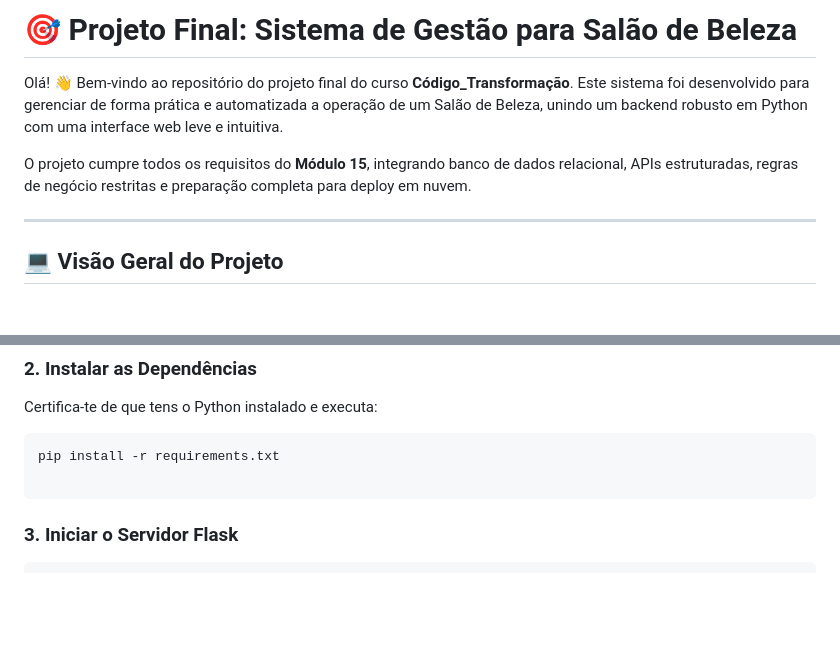
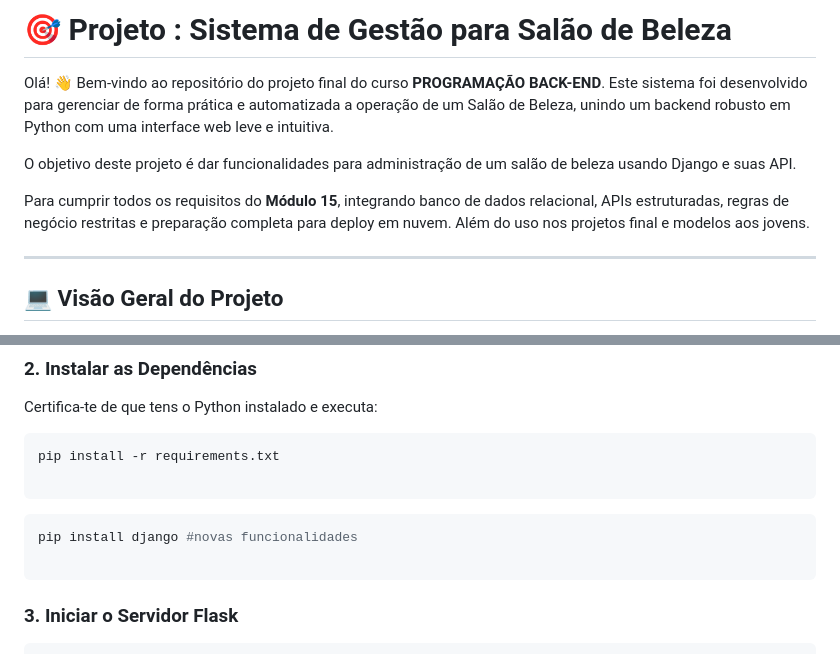
Before and after one commit to ivanpaulinodasilva/projetos_cdt, a Markdown page: README.md, 2 parts joined by grey strips. Drawn GitHub-style; blank space fills up the shorter version.

Commit message:
update de readme.md

````diff
--- a/README.md
+++ b/README.md
@@ -1,8 +1,10 @@
-# 🎯 Projeto Final: Sistema de Gestão para Salão de Beleza
+# 🎯 Projeto : Sistema de Gestão para Salão de Beleza
 
-Olá! 👋 Bem-vindo ao repositório do projeto final do curso **Código_Transformação**. Este sistema foi desenvolvido para gerenciar de forma prática e automatizada a operação de um Salão de Beleza, unindo um backend robusto em Python com uma interface web leve e intuitiva.
+Olá! 👋 Bem-vindo ao repositório do projeto final do curso **PROGRAMAÇÃO BACK-END**. Este sistema foi desenvolvido para gerenciar de forma prática e automatizada a operação de um Salão de Beleza, unindo um backend robusto em Python com uma interface web leve e intuitiva.
 
-O projeto cumpre todos os requisitos do **Módulo 15**, integrando banco de dados relacional, APIs estruturadas, regras de negócio restritas e preparação completa para deploy em nuvem.
+O objetivo deste projeto é dar funcionalidades para administração de um salão de beleza usando Django e suas API.
+
+Para cumprir todos os requisitos do **Módulo 15**, integrando banco de dados relacional, APIs estruturadas, regras de negócio restritas e preparação completa para deploy em nuvem. Além do uso nos projetos final e modelos aos jovens.
 
 ---
 
@@ -84,6 +86,10 @@ Certifica-te de que tens o Python instalado e executa:
 pip install -r requirements.txt
 
 ```
+```bash
+pip install django #novas funcionalidades
+
+```
 
 ### 3. Iniciar o Servidor Flask
 
````
